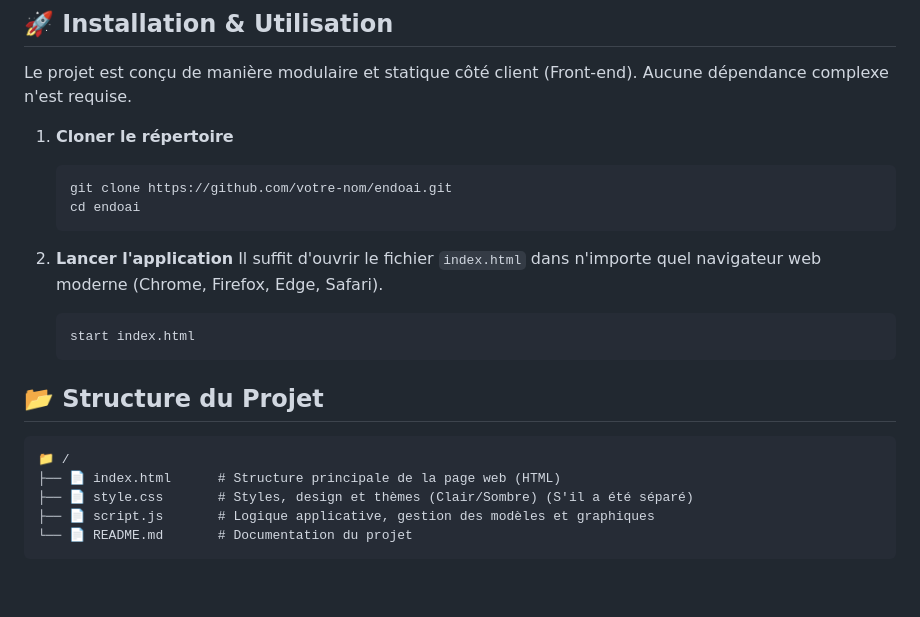
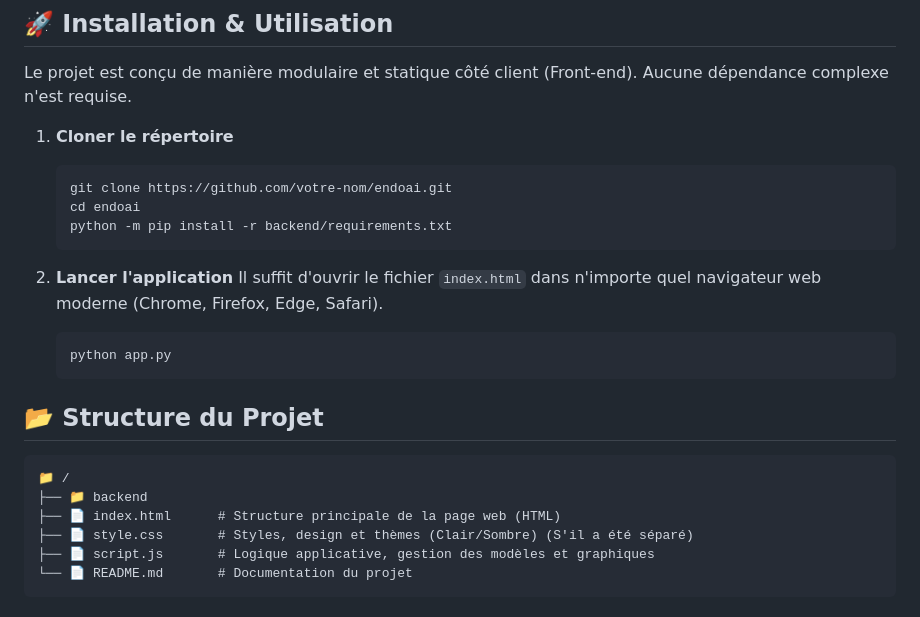
Before and after one commit to anne7076/endoAI, a Markdown page: README.md, the part around the change. GitHub-like rendering; blank space fills up the shorter version.

````diff
--- a/README.md
+++ b/README.md
@@ -27,18 +27,21 @@ Le projet est conçu de manière modulaire et statique côté client (Front-end)
    ```bash
    git clone https://github.com/votre-nom/endoai.git
    cd endoai
+   python -m pip install -r backend/requirements.txt
    ```
 
 2. **Lancer l'application**
    Il suffit d'ouvrir le fichier `index.html` dans n'importe quel navigateur web moderne (Chrome, Firefox, Edge, Safari).
+
    ```bash
-   start index.html
+   python app.py
    ```
 
 ## 📂 Structure du Projet
 
 ```text
 📁 /
+├── 📁 backend
 ├── 📄 index.html      # Structure principale de la page web (HTML)
 ├── 📄 style.css       # Styles, design et thèmes (Clair/Sombre) (S'il a été séparé)
 ├── 📄 script.js       # Logique applicative, gestion des modèles et graphiques
````
